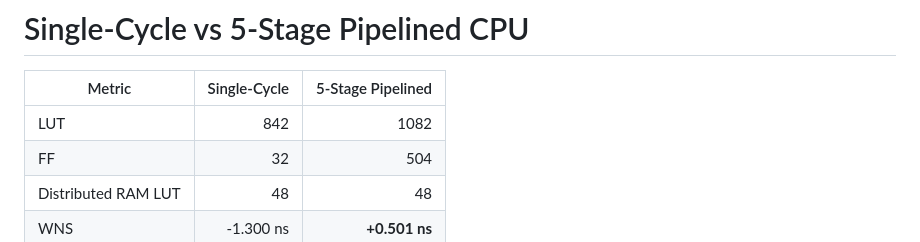
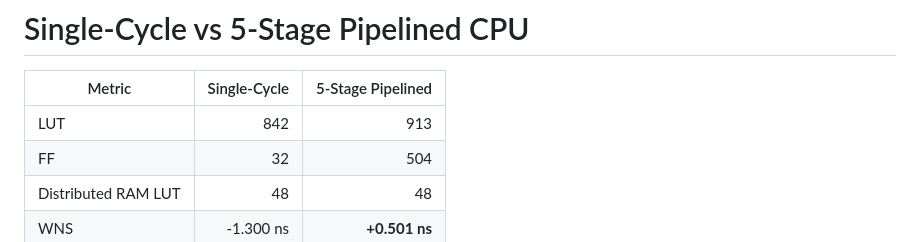
Before and after one commit to arunconnectshere-commits/RISCV-32bit-processor, a Markdown page: docs/comparison.md, the part around the change. Drawn GitHub-style.

```diff
--- a/docs/comparison.md
+++ b/docs/comparison.md
@@ -2,7 +2,7 @@
 
 | Metric | Single-Cycle | 5-Stage Pipelined |
 |---|---:|---:|
-| LUT | 842 | 1082 |
+| LUT | 842 | 913 |
 | FF | 32 | 504 |
 | Distributed RAM LUT | 48 | 48 |
 | WNS | -1.300 ns | **+0.501 ns** |
```
Also changed, not shown: README.md (+50 -2 lines), docs/pipelined/utilization_summary_post_synthesis.png, docs/single_cycle/simulation_waveform.png (renamed from docs/single_cycle/simulation_waveform_single_cycle.png), docs/single_cycle/utilization_summary_post_synthesis.png.
